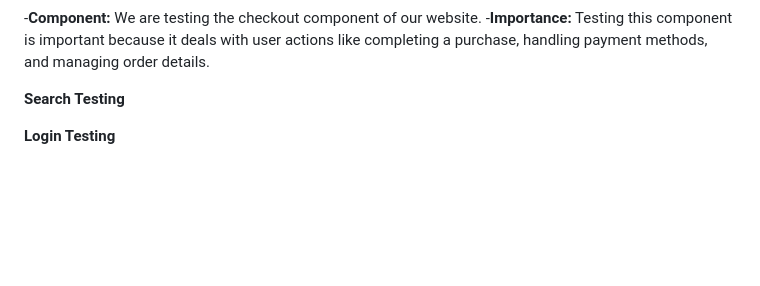
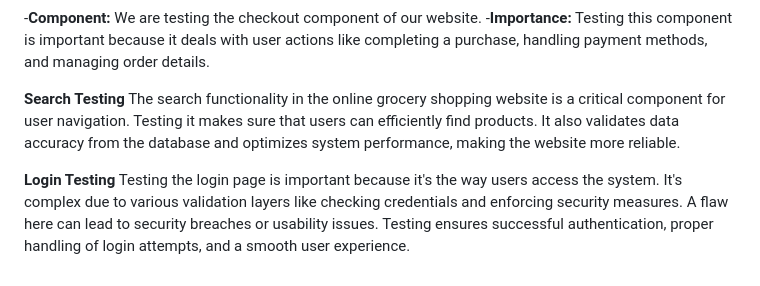
Before and after one commit to sarahoxha21/ProjectName, a Markdown page: README.md, the part around the change. Drawn GitHub-style; blank space fills up the shorter version.

```diff
--- a/README.md
+++ b/README.md
@@ -296,5 +296,7 @@ In conclusion, testing is essential if the online grocery store website is to pr
 -**Importance:** Testing this component is important because it deals with user actions like completing a purchase, handling payment methods, and managing order details.
 
 **Search Testing**
+The search functionality in the online grocery shopping website is a critical component for user navigation. Testing it makes sure that users can efficiently find products. It also validates data accuracy from the database and optimizes system performance, making the website more reliable.
 
 **Login Testing**
+Testing the login page is important because it's the way users access the system. It's complex due to various validation layers like checking credentials and enforcing security measures. A flaw here can lead to security breaches or usability issues. Testing ensures successful authentication, proper handling of login attempts, and a smooth user experience.
```
